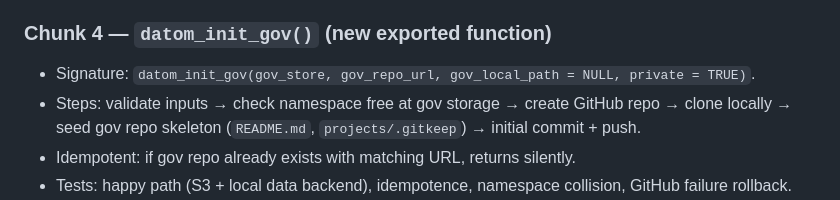
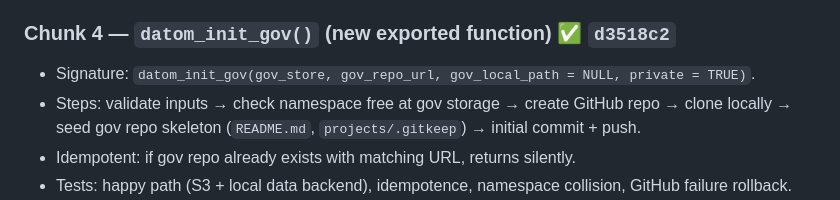
Before and after one commit to amashadihossein/datom, a Markdown page: dev/phase_15_separate_gov_repo.md, the part around the change. GitHub-like rendering.

Commit message:
Phase doc: mark Chunk 4 complete

```diff
--- a/dev/phase_15_separate_gov_repo.md
+++ b/dev/phase_15_separate_gov_repo.md
@@ -210,7 +210,7 @@ These are committed directly to `main` (one commit each), then phase 15 branches
 - All marked `# GOV_SEAM:` with one-line rationale comment.
 - Tests: each helper exercised in isolation against a temp gov clone.
 
-### Chunk 4 — `datom_init_gov()` (new exported function)
+### Chunk 4 — `datom_init_gov()` (new exported function) ✅ `d3518c2`
 
 - Signature: `datom_init_gov(gov_store, gov_repo_url, gov_local_path = NULL, private = TRUE)`.
 - Steps: validate inputs → check namespace free at gov storage → create GitHub repo → clone locally → seed gov repo skeleton (`README.md`, `projects/.gitkeep`) → initial commit + push.
```
